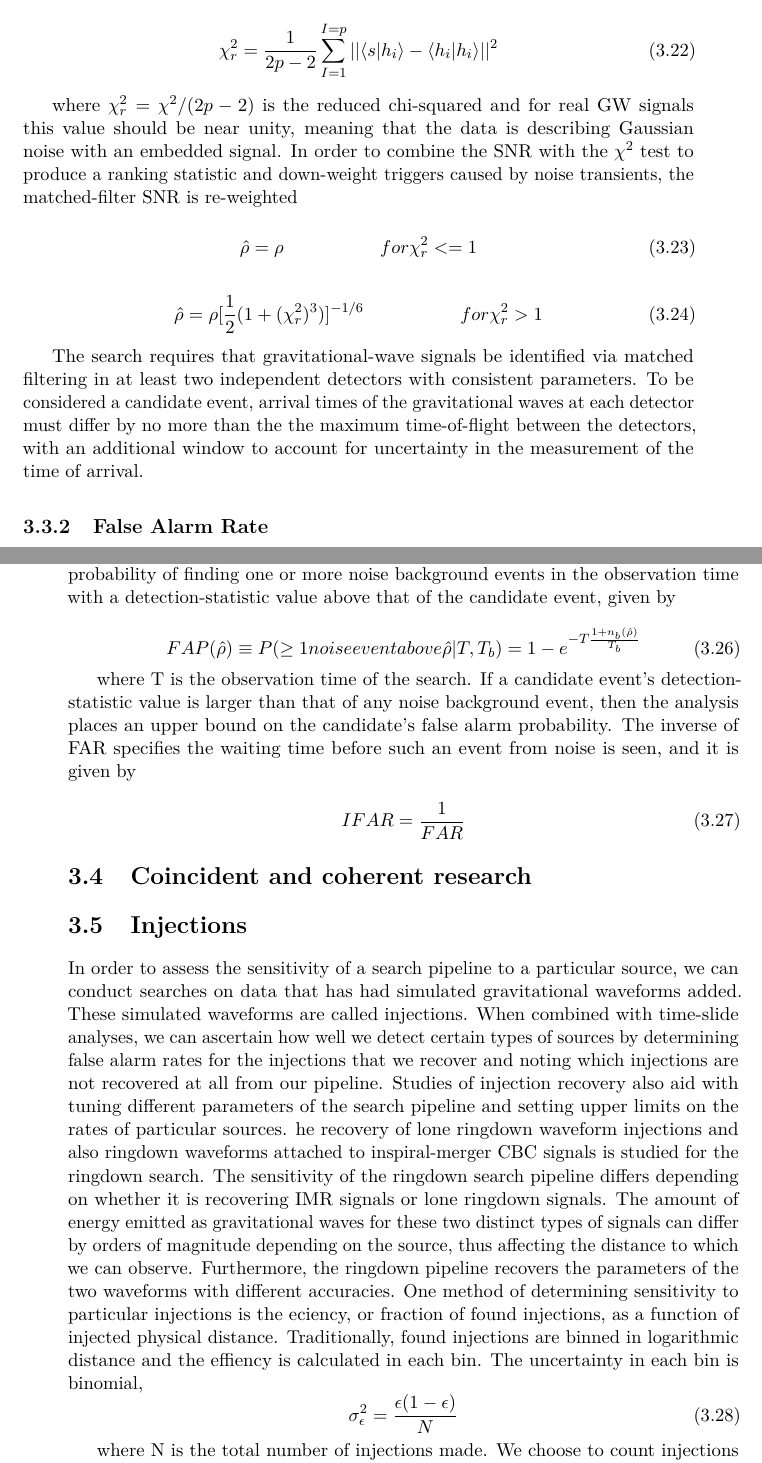
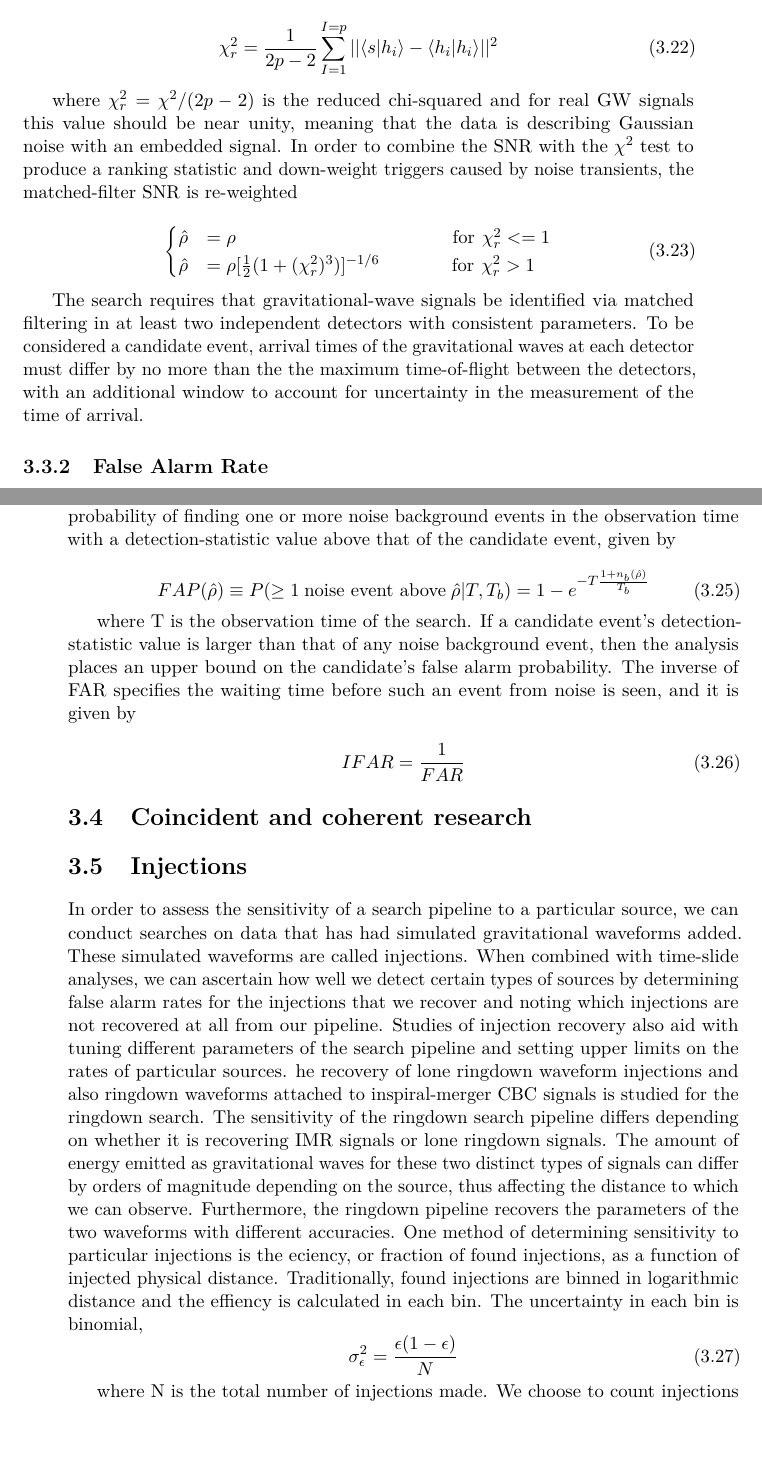
Before and after one commit to jsantoro392/thesis, a LaTeX thesis (thesis.tex): two parts of pages 35 and 36 of 47 before the commit and two parts of pages 35 and 36 of 45 after it, joined at a grey line, cut so that both start at the same text, the shorter picture padded with empty space. Compiled offline with pdfLaTeX.

Commit message:
aestetic changes

```diff
--- a/thesis.tex
+++ b/thesis.tex
@@ -1438,13 +1438,12 @@
 	and down-weight triggers caused by noise transients,
 	the matched-filter SNR is re-weighted
 
-			\begin{equation}
-				\hat \rho = \rho \hspace*{2cm}  for \chi^2_r <= 1
-			\end{equation}
-
-			\begin{equation}
-				\hat \rho = \rho[{1 \over 2} (1 + (\chi^2_r)^3)]^{-1/6}  \hspace*{2cm}  for \chi^2_r > 1
-			\end{equation}
+		\begin{equation}
+		\begin{cases}
+			\hat \rho &= \rho \hspace*{4.5cm}  \text{for} \hspace*{0.15cm}\chi^2_r <= 1 \\
+			\hat \rho &= \rho[{1 \over 2} (1 + (\chi^2_r)^3)]^{-1/6}  \hspace*{1.5cm}  \text{for} \hspace*{0.15cm} \chi^2_r > 1
+		\end{cases}
+		\end{equation}
 
 	The search requires that gravitational-wave signals be identified via matched filtering
 	in at least two independent detectors with consistent parameters.
@@ -1490,7 +1489,7 @@
 	noise background events in the observation time with a detection-statistic value above that of the candidate event, given by
 
 		\begin{equation}
-			FAP(\hat \rho) \equiv P(\geq 1 noise event above \hat \rho|T,T_b) = 1 - e^{-T{{1+n_b(\hat \rho)} \over{T_b}}}
+			FAP(\hat \rho) \equiv P(\geq 1 \hspace*{0.1cm}\text{noise event above}\hspace*{0.1cm} \hat \rho|T,T_b) = 1 - e^{-T{{1+n_b(\hat \rho)} \over{T_b}}}
 		\end{equation}
 
 	where T is the observation time of the search.
```
